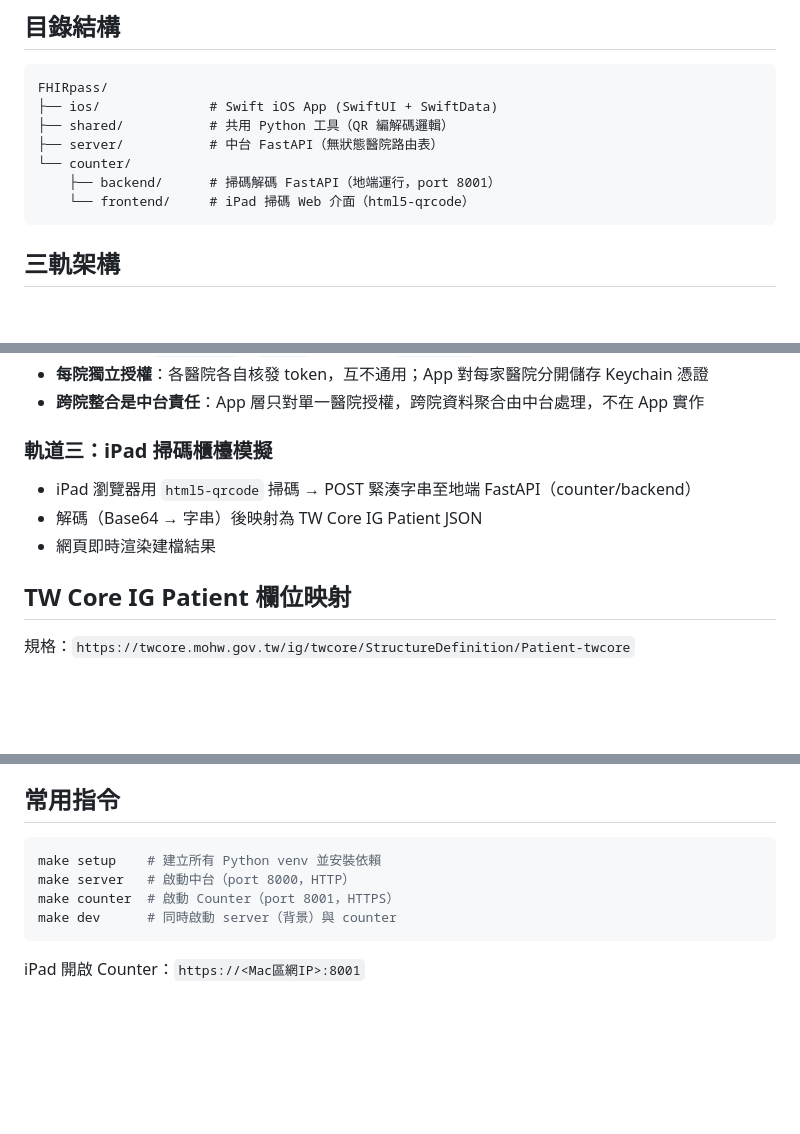
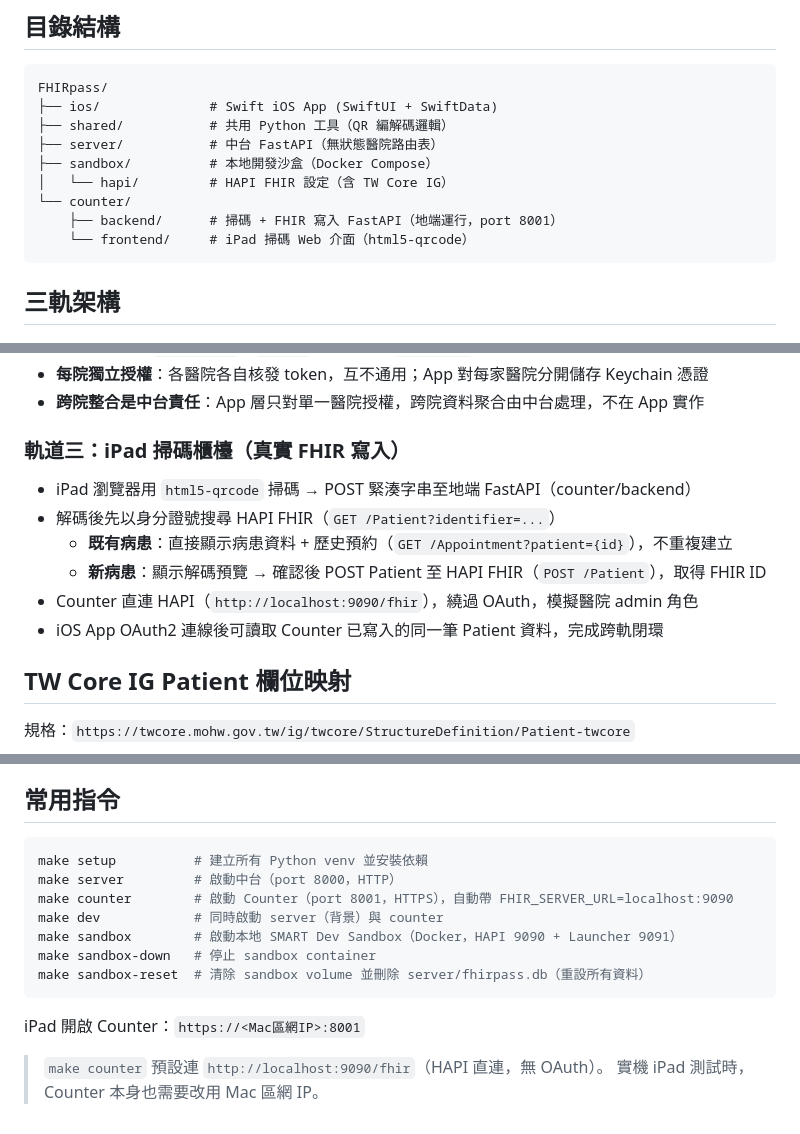
Before and after one commit to shinrenpan/FHIRpass, a Markdown page: CLAUDE.md, 3 parts joined by grey strips. Rendered like a GitHub page; blank space fills up the shorter version.

````diff
--- a/CLAUDE.md
+++ b/CLAUDE.md
@@ -10,8 +10,10 @@ FHIRpass/
 ├── ios/              # Swift iOS App (SwiftUI + SwiftData)
 ├── shared/           # 共用 Python 工具（QR 編解碼邏輯）
 ├── server/           # 中台 FastAPI（無狀態醫院路由表）
+├── sandbox/          # 本地開發沙盒（Docker Compose）
+│   └── hapi/         # HAPI FHIR 設定（含 TW Core IG）
 └── counter/
-    ├── backend/      # 掃碼解碼 FastAPI（地端運行，port 8001）
+    ├── backend/      # 掃碼 + FHIR 寫入 FastAPI（地端運行，port 8001）
     └── frontend/     # iPad 掃碼 Web 介面（html5-qrcode）
 ```
 
@@ -35,10 +37,13 @@ FHIRpass/
 - **每院獨立授權**：各醫院各自核發 token，互不通用；App 對每家醫院分開儲存 Keychain 憑證
 - **跨院整合是中台責任**：App 層只對單一醫院授權，跨院資料聚合由中台處理，不在 App 實作
 
-### 軌道三：iPad 掃碼櫃檯模擬
+### 軌道三：iPad 掃碼櫃檯（真實 FHIR 寫入）
 - iPad 瀏覽器用 `html5-qrcode` 掃碼 → POST 緊湊字串至地端 FastAPI（counter/backend）
-- 解碼（Base64 → 字串）後映射為 TW Core IG Patient JSON
-- 網頁即時渲染建檔結果
+- 解碼後先以身分證號搜尋 HAPI FHIR（`GET /Patient?identifier=...`）
+  - **既有病患**：直接顯示病患資料 + 歷史預約（`GET /Appointment?patient={id}`），不重複建立
+  - **新病患**：顯示解碼預覽 → 確認後 POST Patient 至 HAPI FHIR（`POST /Patient`），取得 FHIR ID
+- Counter 直連 HAPI（`http://localhost:9090/fhir`），繞過 OAuth，模擬醫院 admin 角色
+- iOS App OAuth2 連線後可讀取 Counter 已寫入的同一筆 Patient 資料，完成跨軌閉環
 
 ## TW Core IG Patient 欄位映射
 規格：`https://twcore.mohw.gov.tw/ig/twcore/StructureDefinition/Patient-twcore`
@@ -131,10 +136,16 @@ iPad Safari 第一次連線會出現「無法驗證憑證」警告，點「繼
 
 ## 常用指令
 ```bash
-make setup    # 建立所有 Python venv 並安裝依賴
-make server   # 啟動中台（port 8000，HTTP）
-make counter  # 啟動 Counter（port 8001，HTTPS）
-make dev      # 同時啟動 server（背景）與 counter
+make setup          # 建立所有 Python venv 並安裝依賴
+make server         # 啟動中台（port 8000，HTTP）
+make counter        # 啟動 Counter（port 8001，HTTPS），自動帶 FHIR_SERVER_URL=localhost:9090
+make dev            # 同時啟動 server（背景）與 counter
+make sandbox        # 啟動本地 SMART Dev Sandbox（Docker，HAPI 9090 + Launcher 9091）
+make sandbox-down   # 停止 sandbox container
+make sandbox-reset  # 清除 sandbox volume 並刪除 server/fhirpass.db（重設所有資料）
 ```
 
 iPad 開啟 Counter：`https://<Mac區網IP>:8001`
+
+> `make counter` 預設連 `http://localhost:9090/fhir`（HAPI 直連，無 OAuth）。
+> 實機 iPad 測試時，Counter 本身也需要改用 Mac 區網 IP。
````
Also changed, not shown: README.md (+31 -13 lines).
